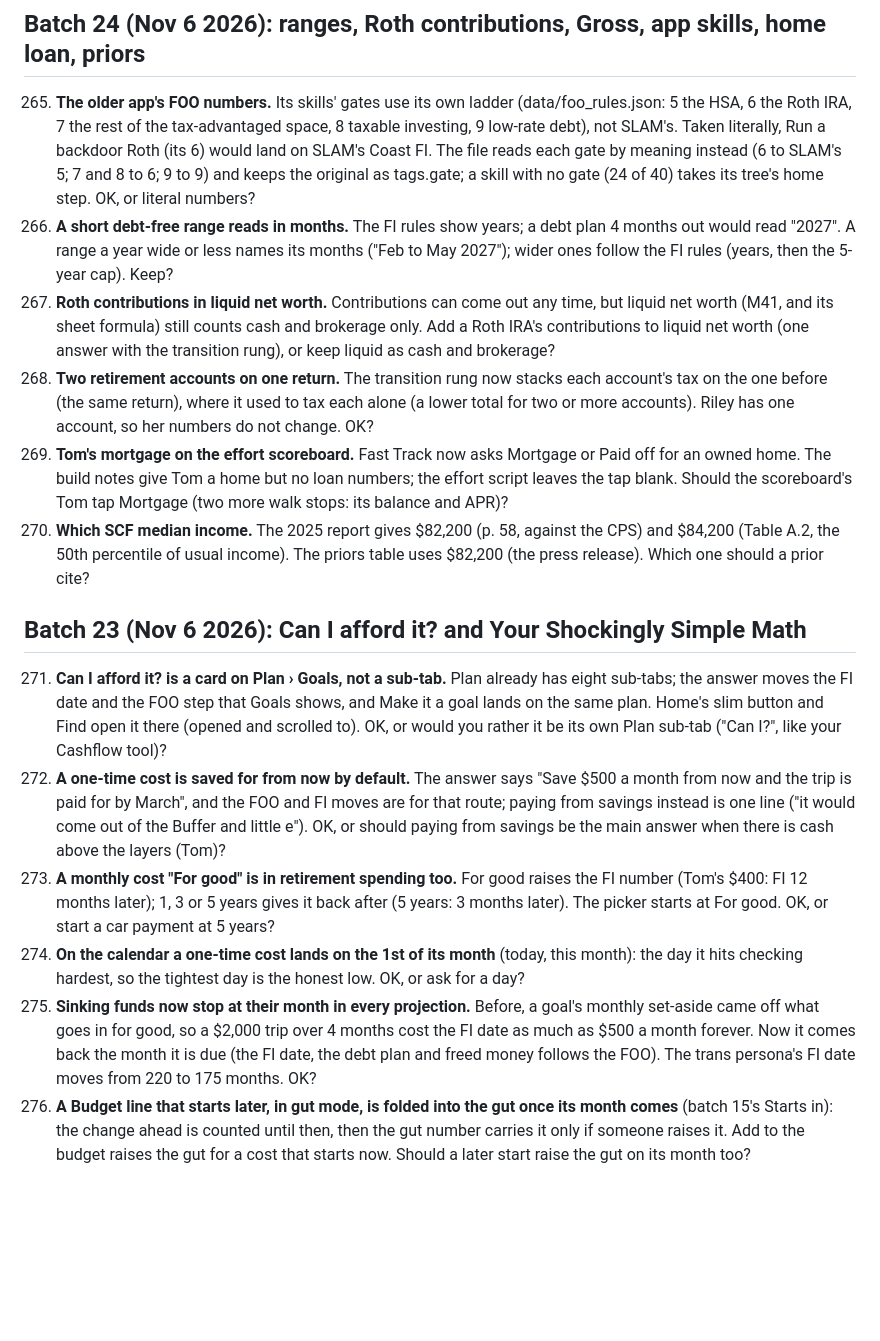
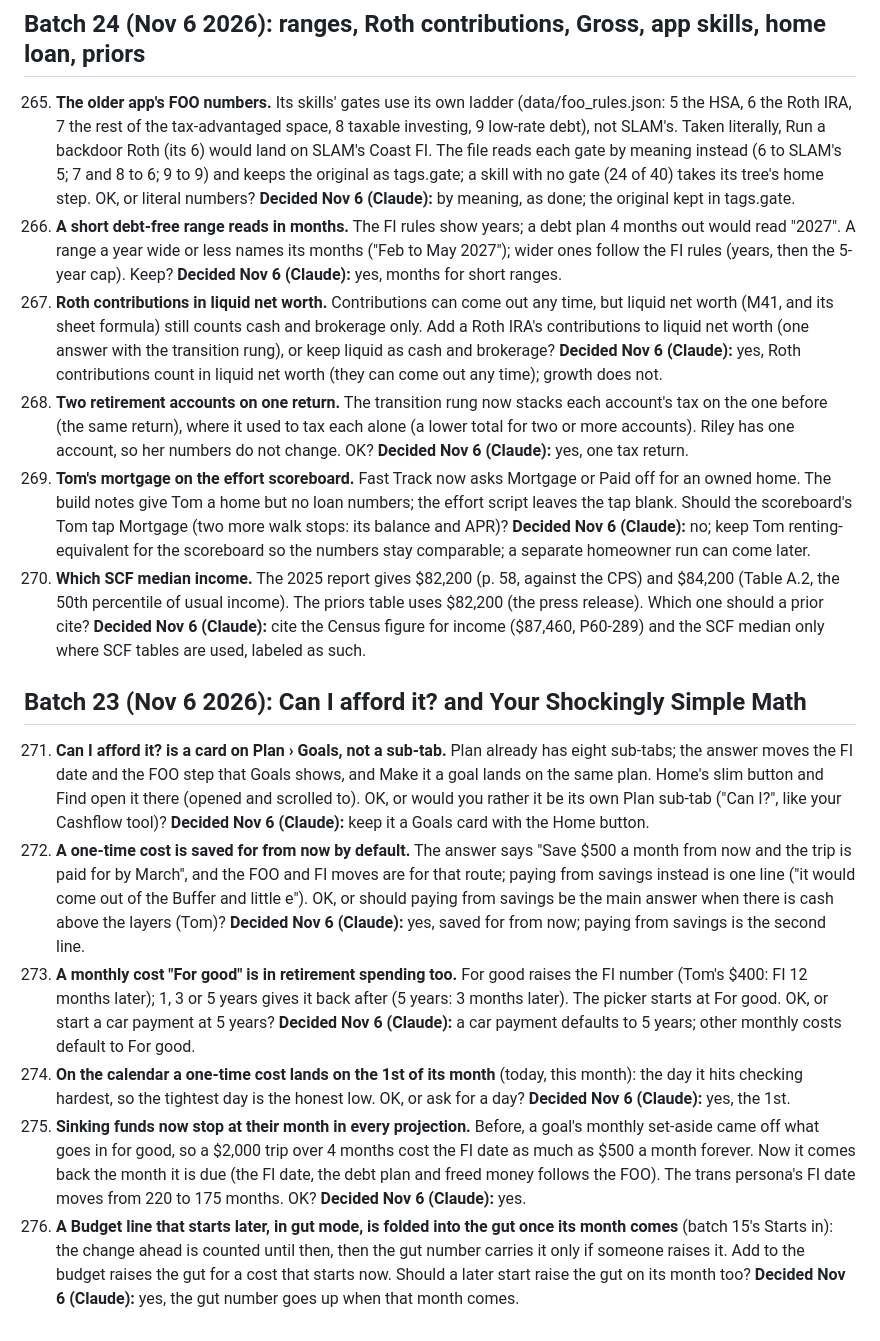
Before and after one commit to Sapphirestoneage/Slam, a Markdown page: QUESTIONS.md, the part around the change. Drawn GitHub-style; blank space fills up the shorter version.

Commit message:
QUESTIONS 265 to 276 decided
Co-Authored-By: Claude Opus 5.5 <noreply@anthropic.com>
Claude-Session: https://claude.ai/code/session_01XCzxuA158VGC395LYEku85

```diff
--- a/QUESTIONS.md
+++ b/QUESTIONS.md
@@ -496,18 +496,18 @@ Answered and built from the second overnight brief: 140 (a parked hole does not
 
 ## Batch 24 (Nov 6 2026): ranges, Roth contributions, Gross, app skills, home loan, priors
 
-265. **The older app's FOO numbers.** Its skills' gates use its own ladder (data/foo_rules.json: 5 the HSA, 6 the Roth IRA, 7 the rest of the tax-advantaged space, 8 taxable investing, 9 low-rate debt), not SLAM's. Taken literally, Run a backdoor Roth (its 6) would land on SLAM's Coast FI. The file reads each gate by meaning instead (6 to SLAM's 5; 7 and 8 to 6; 9 to 9) and keeps the original as tags.gate; a skill with no gate (24 of 40) takes its tree's home step. OK, or literal numbers?
-266. **A short debt-free range reads in months.** The FI rules show years; a debt plan 4 months out would read "2027". A range a year wide or less names its months ("Feb to May 2027"); wider ones follow the FI rules (years, then the 5-year cap). Keep?
-267. **Roth contributions in liquid net worth.** Contributions can come out any time, but liquid net worth (M41, and its sheet formula) still counts cash and brokerage only. Add a Roth IRA's contributions to liquid net worth (one answer with the transition rung), or keep liquid as cash and brokerage?
-268. **Two retirement accounts on one return.** The transition rung now stacks each account's tax on the one before (the same return), where it used to tax each alone (a lower total for two or more accounts). Riley has one account, so her numbers do not change. OK?
-269. **Tom's mortgage on the effort scoreboard.** Fast Track now asks Mortgage or Paid off for an owned home. The build notes give Tom a home but no loan numbers; the effort script leaves the tap blank. Should the scoreboard's Tom tap Mortgage (two more walk stops: its balance and APR)?
-270. **Which SCF median income.** The 2025 report gives $82,200 (p. 58, against the CPS) and $84,200 (Table A.2, the 50th percentile of usual income). The priors table uses $82,200 (the press release). Which one should a prior cite?
+265. **The older app's FOO numbers.** Its skills' gates use its own ladder (data/foo_rules.json: 5 the HSA, 6 the Roth IRA, 7 the rest of the tax-advantaged space, 8 taxable investing, 9 low-rate debt), not SLAM's. Taken literally, Run a backdoor Roth (its 6) would land on SLAM's Coast FI. The file reads each gate by meaning instead (6 to SLAM's 5; 7 and 8 to 6; 9 to 9) and keeps the original as tags.gate; a skill with no gate (24 of 40) takes its tree's home step. OK, or literal numbers? **Decided Nov 6 (Claude):** by meaning, as done; the original kept in tags.gate.
+266. **A short debt-free range reads in months.** The FI rules show years; a debt plan 4 months out would read "2027". A range a year wide or less names its months ("Feb to May 2027"); wider ones follow the FI rules (years, then the 5-year cap). Keep? **Decided Nov 6 (Claude):** yes, months for short ranges.
+267. **Roth contributions in liquid net worth.** Contributions can come out any time, but liquid net worth (M41, and its sheet formula) still counts cash and brokerage only. Add a Roth IRA's contributions to liquid net worth (one answer with the transition rung), or keep liquid as cash and brokerage? **Decided Nov 6 (Claude):** yes, Roth contributions count in liquid net worth (they can come out any time); growth does not.
+268. **Two retirement accounts on one return.** The transition rung now stacks each account's tax on the one before (the same return), where it used to tax each alone (a lower total for two or more accounts). Riley has one account, so her numbers do not change. OK? **Decided Nov 6 (Claude):** yes, one tax return.
+269. **Tom's mortgage on the effort scoreboard.** Fast Track now asks Mortgage or Paid off for an owned home. The build notes give Tom a home but no loan numbers; the effort script leaves the tap blank. Should the scoreboard's Tom tap Mortgage (two more walk stops: its balance and APR)? **Decided Nov 6 (Claude):** no; keep Tom renting-equivalent for the scoreboard so the numbers stay comparable; a separate homeowner run can come later.
+270. **Which SCF median income.** The 2025 report gives $82,200 (p. 58, against the CPS) and $84,200 (Table A.2, the 50th percentile of usual income). The priors table uses $82,200 (the press release). Which one should a prior cite? **Decided Nov 6 (Claude):** cite the Census figure for income ($87,460, P60-289) and the SCF median only where SCF tables are used, labeled as such.
 
 ## Batch 23 (Nov 6 2026): Can I afford it? and Your Shockingly Simple Math
 
-271. **Can I afford it? is a card on Plan › Goals, not a sub-tab.** Plan already has eight sub-tabs; the answer moves the FI date and the FOO step that Goals shows, and Make it a goal lands on the same plan. Home's slim button and Find open it there (opened and scrolled to). OK, or would you rather it be its own Plan sub-tab ("Can I?", like your Cashflow tool)?
-272. **A one-time cost is saved for from now by default.** The answer says "Save $500 a month from now and the trip is paid for by March", and the FOO and FI moves are for that route; paying from savings instead is one line ("it would come out of the Buffer and little e"). OK, or should paying from savings be the main answer when there is cash above the layers (Tom)?
-273. **A monthly cost "For good" is in retirement spending too.** For good raises the FI number (Tom's $400: FI 12 months later); 1, 3 or 5 years gives it back after (5 years: 3 months later). The picker starts at For good. OK, or start a car payment at 5 years?
-274. **On the calendar a one-time cost lands on the 1st of its month** (today, this month): the day it hits checking hardest, so the tightest day is the honest low. OK, or ask for a day?
-275. **Sinking funds now stop at their month in every projection.** Before, a goal's monthly set-aside came off what goes in for good, so a $2,000 trip over 4 months cost the FI date as much as $500 a month forever. Now it comes back the month it is due (the FI date, the debt plan and freed money follows the FOO). The trans persona's FI date moves from 220 to 175 months. OK?
-276. **A Budget line that starts later, in gut mode, is folded into the gut once its month comes** (batch 15's Starts in): the change ahead is counted until then, then the gut number carries it only if someone raises it. Add to the budget raises the gut for a cost that starts now. Should a later start raise the gut on its month too?
+271. **Can I afford it? is a card on Plan › Goals, not a sub-tab.** Plan already has eight sub-tabs; the answer moves the FI date and the FOO step that Goals shows, and Make it a goal lands on the same plan. Home's slim button and Find open it there (opened and scrolled to). OK, or would you rather it be its own Plan sub-tab ("Can I?", like your Cashflow tool)? **Decided Nov 6 (Claude):** keep it a Goals card with the Home button.
+272. **A one-time cost is saved for from now by default.** The answer says "Save $500 a month from now and the trip is paid for by March", and the FOO and FI moves are for that route; paying from savings instead is one line ("it would come out of the Buffer and little e"). OK, or should paying from savings be the main answer when there is cash above the layers (Tom)? **Decided Nov 6 (Claude):** yes, saved for from now; paying from savings is the second line.
+273. **A monthly cost "For good" is in retirement spending too.** For good raises the FI number (Tom's $400: FI 12 months later); 1, 3 or 5 years gives it back after (5 years: 3 months later). The picker starts at For good. OK, or start a car payment at 5 years? **Decided Nov 6 (Claude):** a car payment defaults to 5 years; other monthly costs default to For good.
+274. **On the calendar a one-time cost lands on the 1st of its month** (today, this month): the day it hits checking hardest, so the tightest day is the honest low. OK, or ask for a day? **Decided Nov 6 (Claude):** yes, the 1st.
+275. **Sinking funds now stop at their month in every projection.** Before, a goal's monthly set-aside came off what goes in for good, so a $2,000 trip over 4 months cost the FI date as much as $500 a month forever. Now it comes back the month it is due (the FI date, the debt plan and freed money follows the FOO). The trans persona's FI date moves from 220 to 175 months. OK? **Decided Nov 6 (Claude):** yes.
+276. **A Budget line that starts later, in gut mode, is folded into the gut once its month comes** (batch 15's Starts in): the change ahead is counted until then, then the gut number carries it only if someone raises it. Add to the budget raises the gut for a cost that starts now. Should a later start raise the gut on its month too? **Decided Nov 6 (Claude):** yes, the gut number goes up when that month comes.
```
